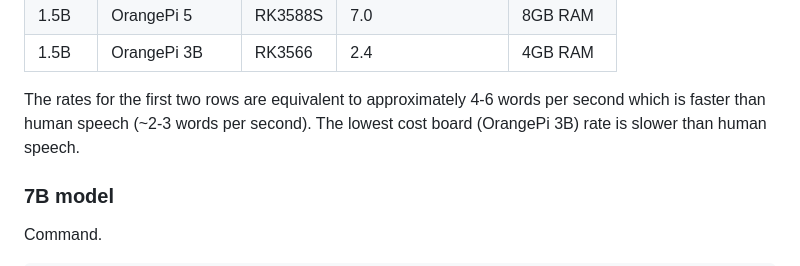
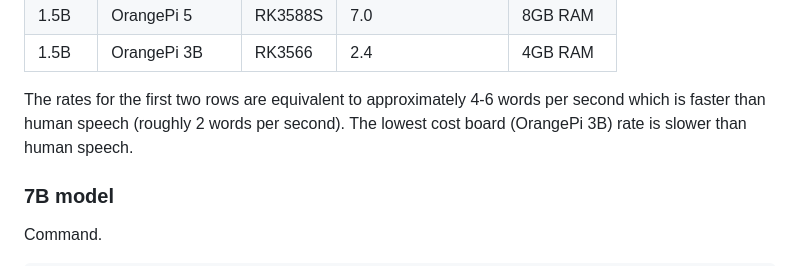
Before and after one commit to guynich/deepseek_opi5plus, a Markdown page: README.md, the part around the change. Drawn GitHub-style.

Commit message:
Update README.md
Verbage

```diff
--- a/README.md
+++ b/README.md
@@ -286,8 +286,8 @@ slower.
 | 1.5B  | OrangePi 3B     | RK3566  | 2.4               | 4GB RAM  |
 
 The rates for the first two rows are equivalent to approximately 4-6 words per
-second which is faster than human speech (~2-3 words per second).  The lowest
-cost board (OrangePi 3B) rate is slower than human speech.
+second which is faster than human speech (roughly 2 words per second).  The
+lowest cost board (OrangePi 3B) rate is slower than human speech.
 
 ### 7B model
 
```
